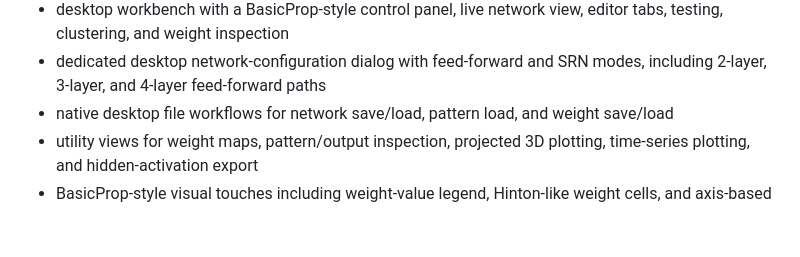
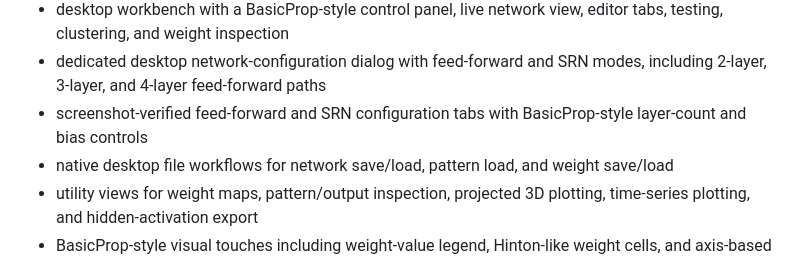
Before and after one commit to Simonsbs/signalweave, a Markdown page: README.md, the part around the change. GitHub-like rendering; blank space fills up the shorter version.

Commit message:
Close config dialog parity items

```diff
--- a/README.md
+++ b/README.md
@@ -29,6 +29,7 @@ Implemented now:
 - output and hidden-state hierarchical clustering
 - desktop workbench with a BasicProp-style control panel, live network view, editor tabs, testing, clustering, and weight inspection
 - dedicated desktop network-configuration dialog with feed-forward and SRN modes, including 2-layer, 3-layer, and 4-layer feed-forward paths
+- screenshot-verified feed-forward and SRN configuration tabs with BasicProp-style layer-count and bias controls
 - native desktop file workflows for network save/load, pattern load, and weight save/load
 - utility views for weight maps, pattern/output inspection, projected 3D plotting, time-series plotting, and hidden-activation export
 - BasicProp-style visual touches including weight-value legend, Hinton-like weight cells, and axis-based error plotting
```
Also changed, not shown: docs/basicprop-compatibility.md (+1 -0 lines), docs/parity-checklist.md (+5 -5 lines).
